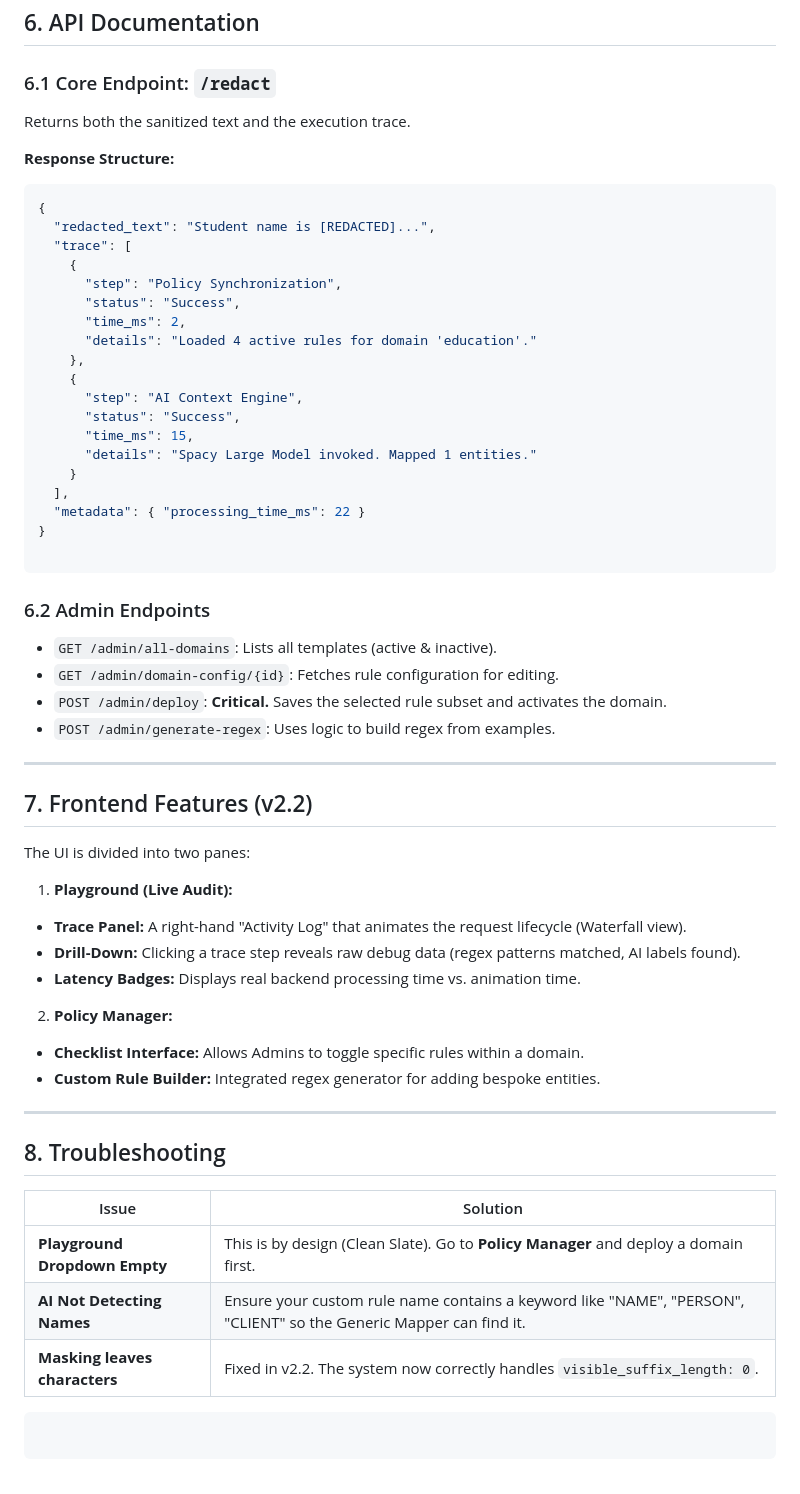
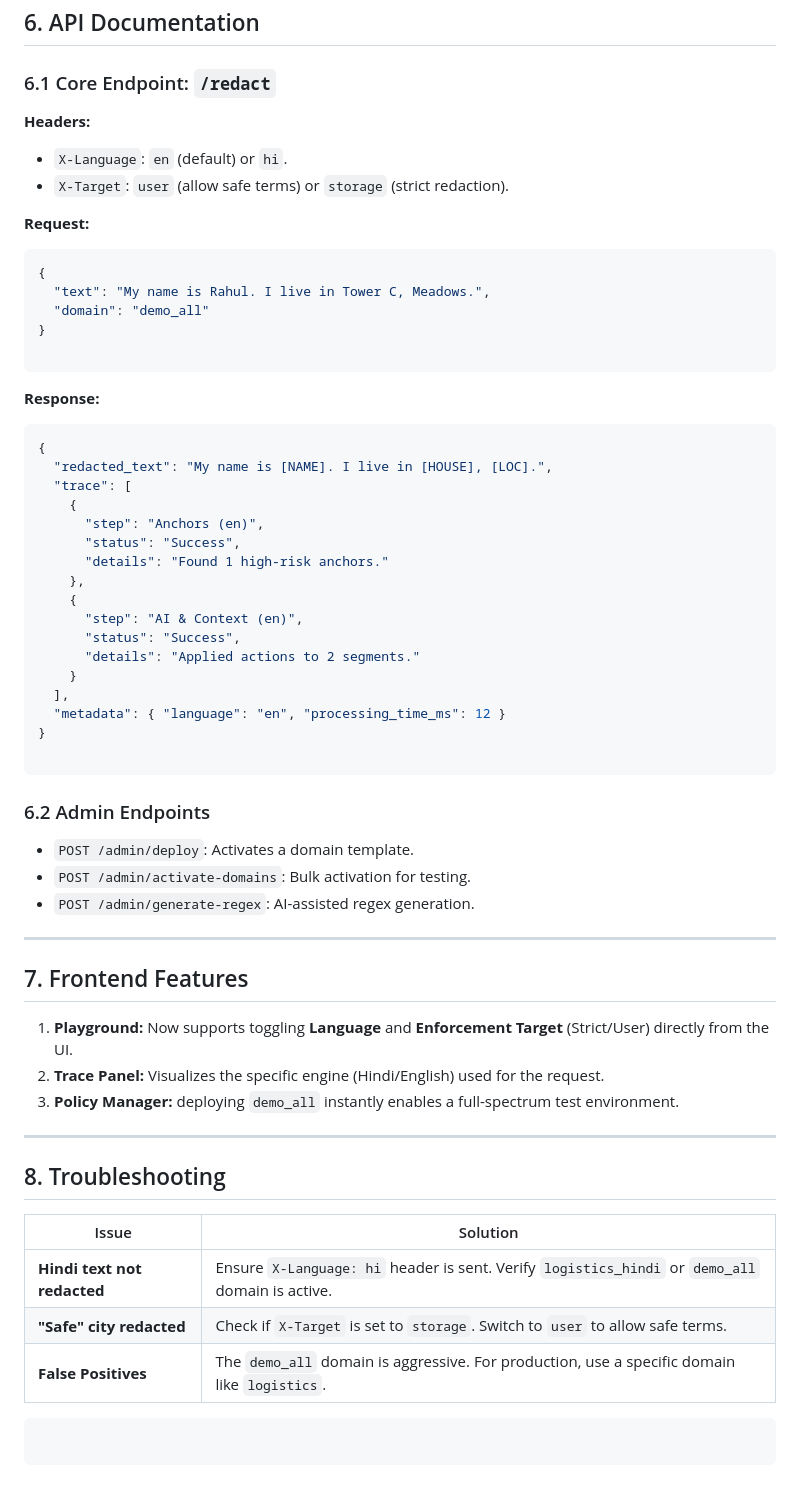
Before and after one commit to KashifKhanTarento/pii_guardrails, a Markdown page: README.md, the part around one of its changes. GitHub-like rendering.

````diff
--- a/README.md
+++ b/README.md
@@ -134,56 +144,56 @@ docker-compose up --build
 
 ### 6.1 Core Endpoint: `/redact`
 
-Returns both the sanitized text and the execution trace.
+**Headers:**
 
-**Response Structure:**
+* `X-Language`: `en` (default) or `hi`.
+* `X-Target`: `user` (allow safe terms) or `storage` (strict redaction).
+
+**Request:**
 
 ```json
 {
-  "redacted_text": "Student name is [REDACTED]...",
+  "text": "My name is Rahul. I live in Tower C, Meadows.",
+  "domain": "demo_all"
+}
+
+```
+
+**Response:**
+
+```json
+{
+  "redacted_text": "My name is [NAME]. I live in [HOUSE], [LOC].",
   "trace": [
     {
-      "step": "Policy Synchronization",
+      "step": "Anchors (en)",
       "status": "Success",
-      "time_ms": 2,
-      "details": "Loaded 4 active rules for domain 'education'."
+      "details": "Found 1 high-risk anchors."
     },
     {
-      "step": "AI Context Engine",
+      "step": "AI & Context (en)",
       "status": "Success",
-      "time_ms": 15,
-      "details": "Spacy Large Model invoked. Mapped 1 entities."
+      "details": "Applied actions to 2 segments."
     }
   ],
-  "metadata": { "processing_time_ms": 22 }
+  "metadata": { "language": "en", "processing_time_ms": 12 }
 }
 
 ```
 
 ### 6.2 Admin Endpoints
 
-* `GET /admin/all-domains`: Lists all templates (active & inactive).
-* `GET /admin/domain-config/{id}`: Fetches rule configuration for editing.
-* `POST /admin/deploy`: **Critical.** Saves the selected rule subset and activates the domain.
-* `POST /admin/generate-regex`: Uses logic to build regex from examples.
+* `POST /admin/deploy`: Activates a domain template.
+* `POST /admin/activate-domains`: Bulk activation for testing.
+* `POST /admin/generate-regex`: AI-assisted regex generation.
 
 ---
 
-## 7. Frontend Features (v2.2)
+## 7. Frontend Features
 
-The UI is divided into two panes:
-
-1. **Playground (Live Audit):**
-* **Trace Panel:** A right-hand "Activity Log" that animates the request lifecycle (Waterfall view).
-* **Drill-Down:** Clicking a trace step reveals raw debug data (regex patterns matched, AI labels found).
-* **Latency Badges:** Displays real backend processing time vs. animation time.
-
-
-2. **Policy Manager:**
-* **Checklist Interface:** Allows Admins to toggle specific rules within a domain.
-* **Custom Rule Builder:** Integrated regex generator for adding bespoke entities.
-
-
+1. **Playground:** Now supports toggling **Language** and **Enforcement Target** (Strict/User) directly from the UI.
+2. **Trace Panel:** Visualizes the specific engine (Hindi/English) used for the request.
+3. **Policy Manager:** deploying `demo_all` instantly enables a full-spectrum test environment.
 
 ---
 
@@ -191,9 +201,9 @@ The UI is divided into two panes:
 
 | Issue | Solution |
 | --- | --- |
-| **Playground Dropdown Empty** | This is by design (Clean Slate). Go to **Policy Manager** and deploy a domain first. |
-| **AI Not Detecting Names** | Ensure your custom rule name contains a keyword like "NAME", "PERSON", "CLIENT" so the Generic Mapper can find it. |
-| **Masking leaves characters** | Fixed in v2.2. The system now correctly handles `visible_suffix_length: 0`. |
+| **Hindi text not redacted** | Ensure `X-Language: hi` header is sent. Verify `logistics_hindi` or `demo_all` domain is active. |
+| **"Safe" city redacted** | Check if `X-Target` is set to `storage`. Switch to `user` to allow safe terms. |
+| **False Positives** | The `demo_all` domain is aggressive. For production, use a specific domain like `logistics`. |
 
 ```
 
````
Also changed, not shown: other parts of README.md (+55 -45 lines).
